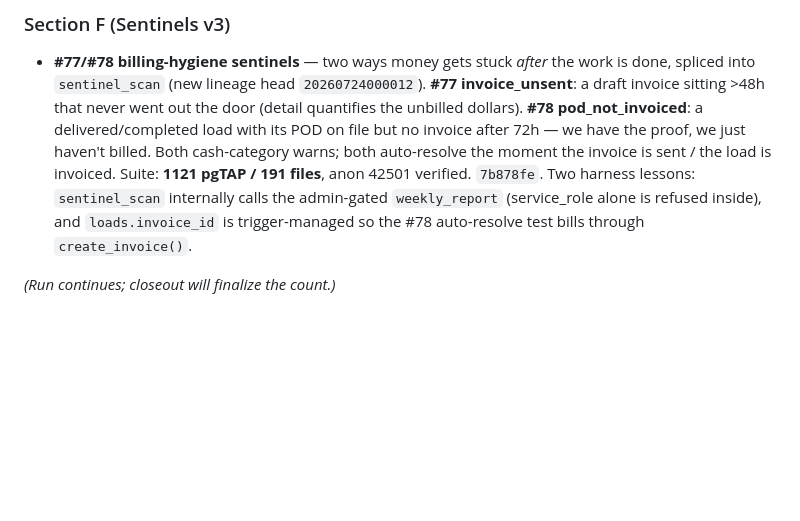
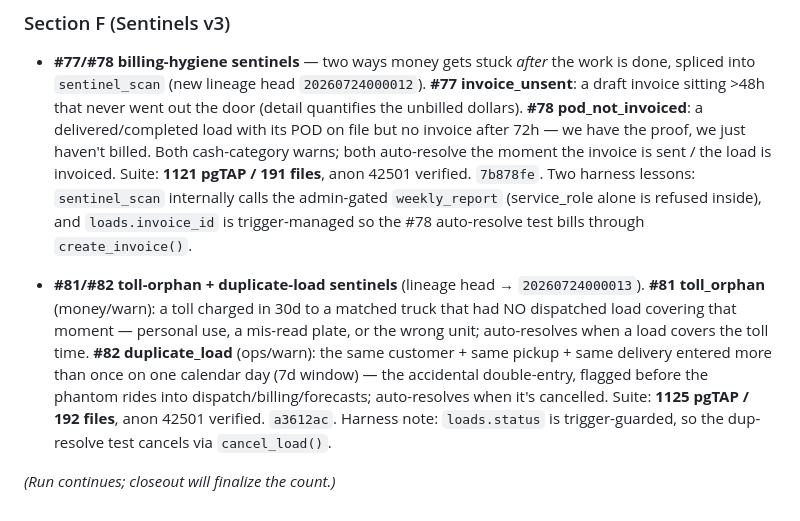
Before and after one commit to turkyildiz/truxon, a Markdown page: vault/Reports/ACCOUNTABILITY_R9_2026-07-23.md, the part around the change. GitHub-like rendering; blank space fills up the shorter version.

Commit message:
R9 report: #81/#82 toll-orphan + duplicate-load sentinels (suite 1125)
Co-Authored-By: Claude Fable 5 <noreply@anthropic.com>

```diff
--- a/vault/Reports/ACCOUNTABILITY_R9_2026-07-23.md
+++ b/vault/Reports/ACCOUNTABILITY_R9_2026-07-23.md
@@ -194,4 +194,6 @@ Lynx warm-pin, vision tiling @200 DPI, LLM extraction ledger (prompt sha only),
 ### Section F (Sentinels v3)
 - **#77/#78 billing-hygiene sentinels** — two ways money gets stuck *after* the work is done, spliced into `sentinel_scan` (new lineage head `20260724000012`). **#77 invoice_unsent**: a draft invoice sitting >48h that never went out the door (detail quantifies the unbilled dollars). **#78 pod_not_invoiced**: a delivered/completed load with its POD on file but no invoice after 72h — we have the proof, we just haven't billed. Both cash-category warns; both auto-resolve the moment the invoice is sent / the load is invoiced. Suite: **1121 pgTAP / 191 files**, anon 42501 verified. `7b878fe`. Two harness lessons: `sentinel_scan` internally calls the admin-gated `weekly_report` (service_role alone is refused inside), and `loads.invoice_id` is trigger-managed so the #78 auto-resolve test bills through `create_invoice()`.
 
+- **#81/#82 toll-orphan + duplicate-load sentinels** (lineage head → `20260724000013`). **#81 toll_orphan** (money/warn): a toll charged in 30d to a matched truck that had NO dispatched load covering that moment — personal use, a mis-read plate, or the wrong unit; auto-resolves when a load covers the toll time. **#82 duplicate_load** (ops/warn): the same customer + same pickup + same delivery entered more than once on one calendar day (7d window) — the accidental double-entry, flagged before the phantom rides into dispatch/billing/forecasts; auto-resolves when it's cancelled. Suite: **1125 pgTAP / 192 files**, anon 42501 verified. `a3612ac`. Harness note: `loads.status` is trigger-guarded, so the dup-resolve test cancels via `cancel_load()`.
+
 *(Run continues; closeout will finalize the count.)*
```
